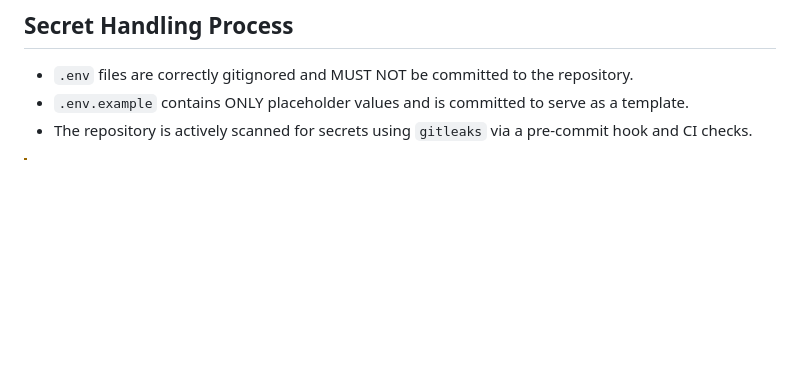
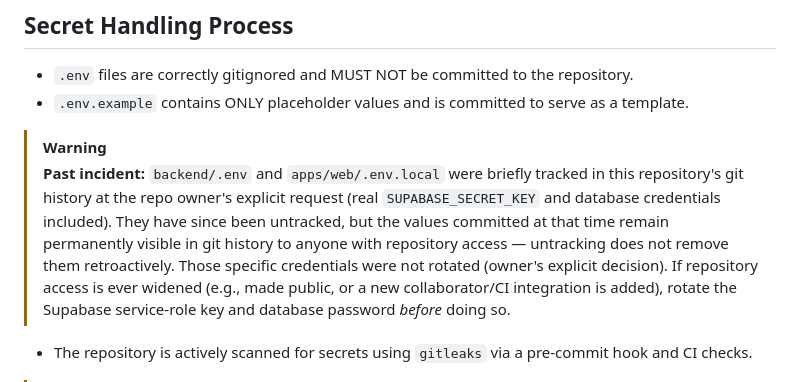
Before and after one commit to AMIYA8597/stock-market, a Markdown page: SECURITY_NOTES.md, the part around the change. GitHub-like rendering; blank space fills up the shorter version.

```diff
--- a/SECURITY_NOTES.md
+++ b/SECURITY_NOTES.md
@@ -13,6 +13,17 @@ Following the exhaustive S-Series Security Audit (Phases S0-S7), the application
 ## Secret Handling Process
 - `.env` files are correctly gitignored and MUST NOT be committed to the repository.
 - `.env.example` contains ONLY placeholder values and is committed to serve as a template.
+
+> [!WARNING]
+> **Past incident:** `backend/.env` and `apps/web/.env.local` were briefly tracked
+> in this repository's git history at the repo owner's explicit request (real
+> `SUPABASE_SECRET_KEY` and database credentials included). They have since been
+> untracked, but the values committed at that time remain permanently visible in
+> git history to anyone with repository access — untracking does not remove them
+> retroactively. Those specific credentials were not rotated (owner's explicit
+> decision). If repository access is ever widened (e.g., made public, or a new
+> collaborator/CI integration is added), rotate the Supabase service-role key and
+> database password *before* doing so.
 - The repository is actively scanned for secrets using `gitleaks` via a pre-commit hook and CI checks.
 
 > [!WARNING]
```
Also changed, not shown: README.md (+16 -0 lines).
